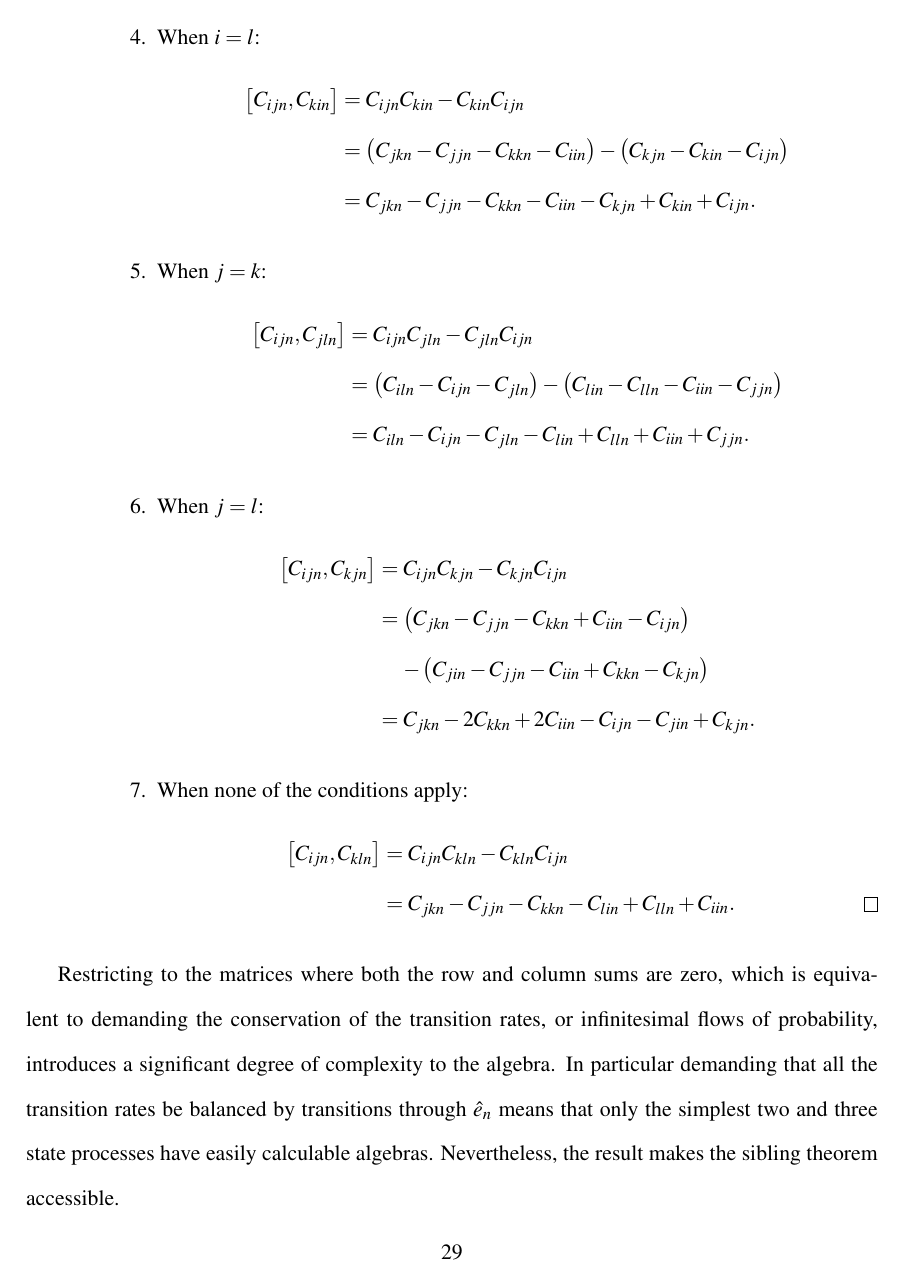
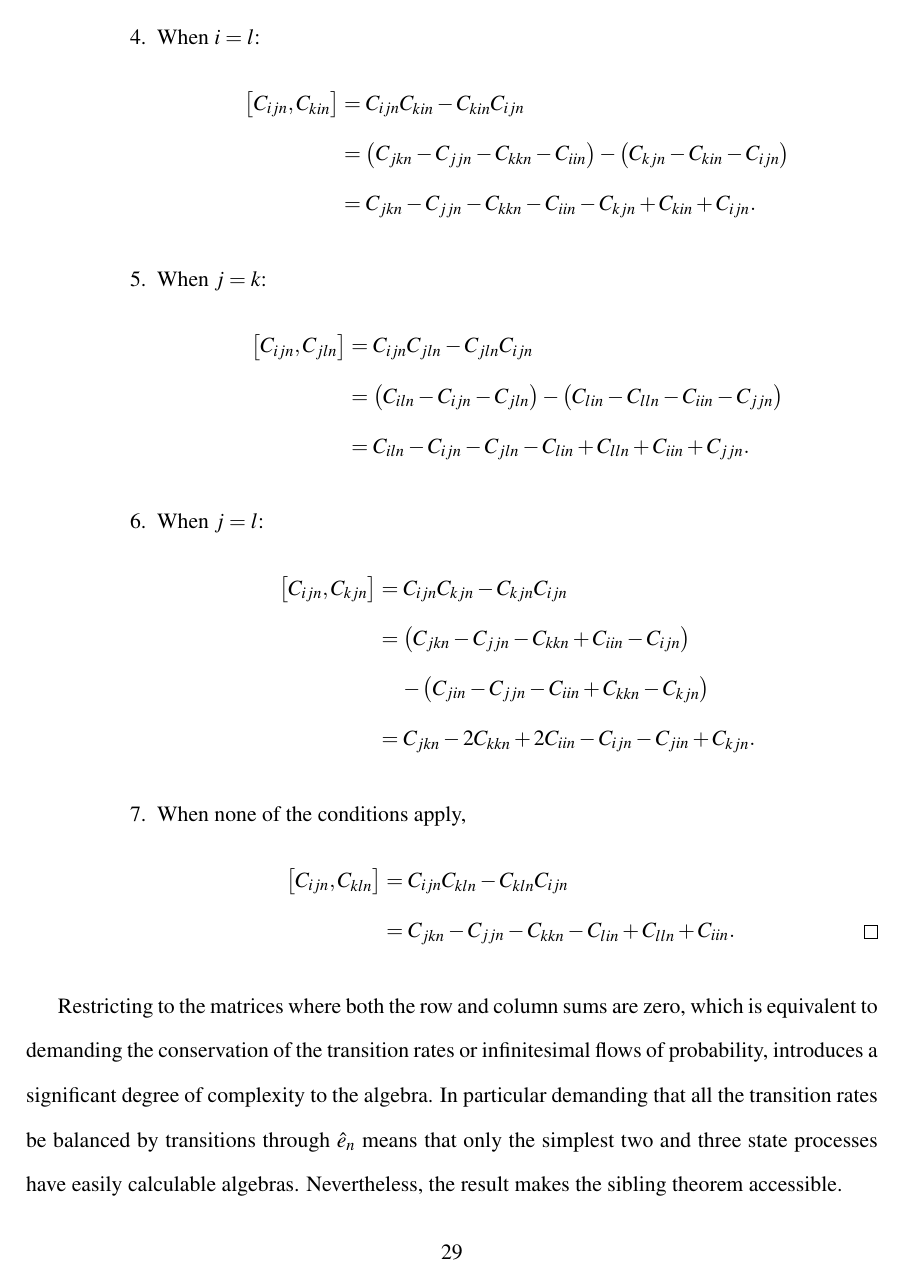
Before and after one commit to aaronsheldon/markov-lie-frechet, a LaTeX thesis (project-main.tex, which reads project-chapter-2.tex): page 39 of 80. The pictures show the PDF file project-main.pdf that the author committed with the source.

Commit message:
jingjing wu: remove comma

```diff
--- a/project-chapter-2.tex
+++ b/project-chapter-2.tex
@@ -798,7 +798,7 @@ and structure constants of $C_{ijn}$.
 			C_{ijn}C_{kjn}
 				& = & C_{jkn} - C_{jjn} - C_{kkn} + C_{iin} - C_{ijn}.
 		\end{IEEEeqnarray*}
-		\item When none of the conditions apply:
+		\item When none of the conditions apply,
 		\begin{IEEEeqnarray*}{+rCl+x*}
 			C_{ijn}C_{kln}
 				& = & C_{jkn} - C_{jjn} - C_{kkn}. & \IEEEQEDhere
@@ -867,7 +867,7 @@ Moving immediately to the commutators we have:
 				&   & - \left(C_{jin} - C_{jjn} - C_{iin} + C_{kkn} - C_{kjn}\right)\\
 				& = & C_{jkn} - 2 C_{kkn} + 2 C_{iin} - C_{ijn} - C_{jin} + C_{kjn}.
 		\end{IEEEeqnarray*}
-		\item When none of the conditions apply:
+		\item When none of the conditions apply,
 		\begin{IEEEeqnarray*}{+rCl+x*}
 			\left[C_{ijn},C_{kln}\right]
 				& = & C_{ijn}C_{kln} - C_{kln}C_{ijn}\\
@@ -876,7 +876,7 @@ Moving immediately to the commutators we have:
 	\end{enumerate}
 \end{IEEEproof}
 Restricting to the matrices where both the row and column sums are zero, which is equivalent
-to demanding the conservation of the transition rates, or infinitesimal flows of
+to demanding the conservation of the transition rates or infinitesimal flows of
 probability, introduces a significant degree of complexity to the algebra. In particular
 demanding that all the transition rates be balanced by transitions through $\hat{e}_n$ means
 that only the simplest two and three state processes have easily calculable algebras.
```
Also changed, not shown: project-main.pdf.
